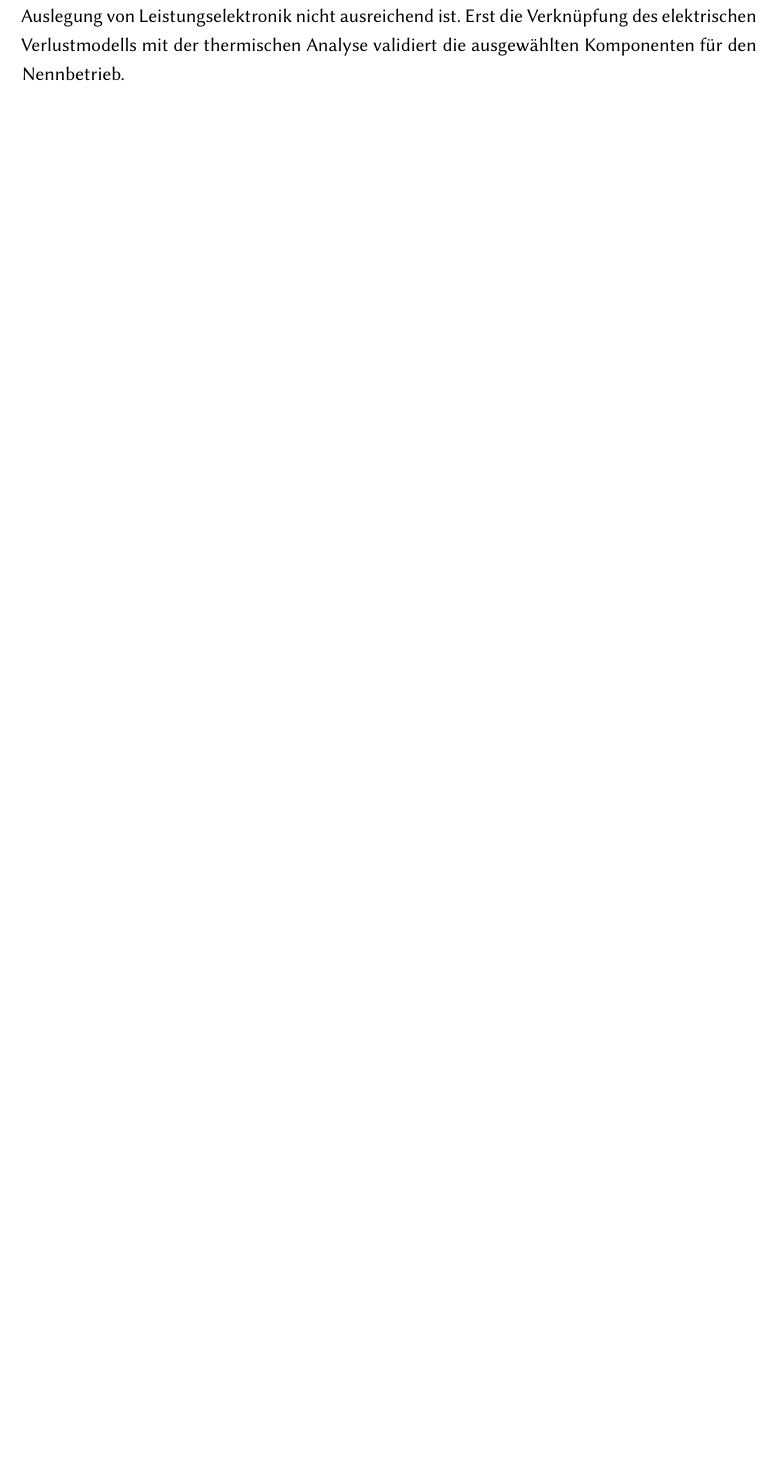
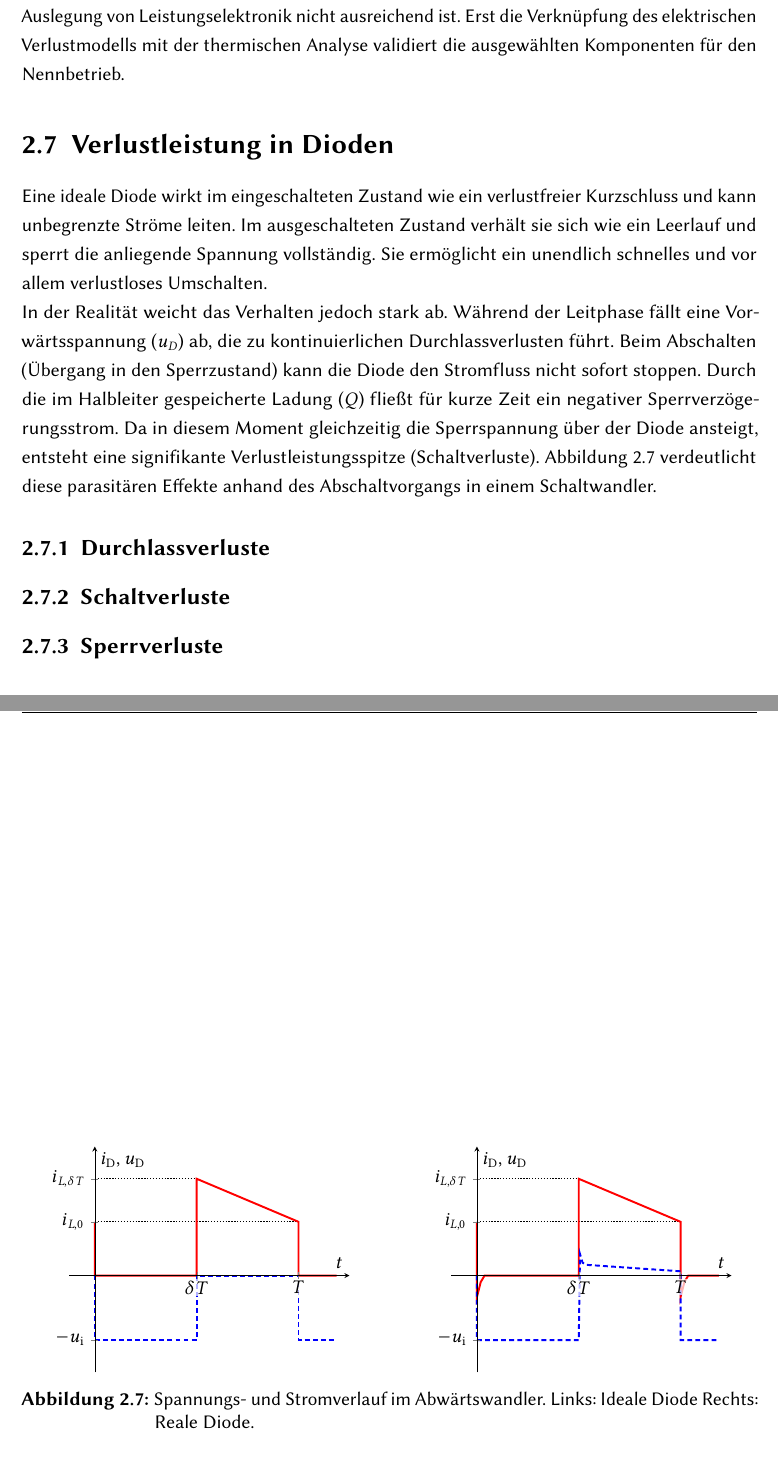
Before and after one commit to plauer03/T3_3200, a LaTeX book (main.tex, which reads chapters/02_grundlagen.tex, settings.tex): part of page 20 of 30 before the commit and two parts of pages 20 and 21 of 31 after it, the two joined at a grey line, cut so that both start at the same text, the shorter picture padded with empty space. Compiled offline with pdfLaTeX.

Commit message:
new diode chapter and plots

```diff
--- a/chapters/02_grundlagen.tex
+++ b/chapters/02_grundlagen.tex
@@ -365,3 +365,117 @@ Dieses thermische System kann analog zu einem elektrischen Netzwerk in einer the
 
 
 Die Aufstellung dieser Wärmekette verdeutlicht, dass eine rein elektrische Betrachtung für die Auslegung von Leistungselektronik nicht ausreichend ist. Erst die Verknüpfung des elektrischen Verlustmodells mit der thermischen Analyse validiert die ausgewählten Komponenten für den Nennbetrieb.
+
+% ============================================================
+% 2.6 Verluste
+% ============================================================
+\section{Verlustleistung in Dioden}
+Eine ideale Diode wirkt im eingeschalteten Zustand wie ein verlustfreier Kurzschluss und kann unbegrenzte Ströme leiten. Im ausgeschalteten Zustand verhält sie sich wie ein Leerlauf und sperrt die anliegende Spannung vollständig. Sie ermöglicht ein unendlich schnelles und vor allem verlustloses Umschalten.
+
+In der Realität weicht das Verhalten jedoch stark ab. Während der Leitphase fällt eine Vorwärtsspannung ($u_D$) ab, die zu kontinuierlichen Durchlassverlusten führt. Beim Abschalten (Übergang in den Sperrzustand) kann die Diode den Stromfluss nicht sofort stoppen. Durch die im Halbleiter gespeicherte Ladung ($Q$) fließt für kurze Zeit ein negativer Sperrverzögerungsstrom. Da in diesem Moment gleichzeitig die Sperrspannung über der Diode ansteigt, entsteht eine signifikante Verlustleistungsspitze (Schaltverluste). Abbildung \ref{fig:id_diode} verdeutlicht diese parasitären Effekte anhand des Abschaltvorgangs in einem Schaltwandler.
+
+\begin{figure}[htbp]
+    \centering
+
+    % ==========================================
+    % LINKE SEITE: Ideale Diode
+    % ==========================================
+    \begin{minipage}{0.48\textwidth}
+        \centering
+        \begin{tikzpicture}
+            \begin{axis}[
+                width=\textwidth, height=6.5cm,
+                axis lines=middle,
+                axis on top,
+                xmin=-1, xmax=10,
+                ymin=-4.5, ymax=6,
+                xlabel={$t$},
+                ylabel={$i_\mathrm{D}, u_\mathrm{D}$},
+                % Achsen-Pfeile und Positionierung anpassen
+                xtick={0, 4, 8},
+                xticklabels={0, $\delta T$, $T$},
+                ytick={-3, 2.5, 4.5},
+                yticklabels={$-u_\mathrm{i}$, $i_{L,0}$, $i_{L,\delta T}$},
+                ticklabel style={font=\normalsize},
+                xticklabel style={
+                    fill=white,
+                    fill opacity=0.7,
+                    text opacity=1,
+                    inner sep=1pt,
+                    font=\normalsize
+                },
+                enlargelimits=false,
+                clip=false
+            ]
+                % Hilfslinien (gepunktet, wie im Bild)
+                \draw[densely dotted, thick] (axis cs:0,4.5) -- (axis cs:4,4.5);
+                \draw[densely dotted, thick] (axis cs:0,2.5) -- (axis cs:8,2.5);
+
+
+                % Strom i_D (rot, durchgezogen)
+                \addplot[color=red, very thick] coordinates {
+                    (0,2.5) (0,0) (4,0) (4,4.5) (8,2.5) (8,0) (9.5,0)
+                };
+
+                % Spannung u_D (blau, gestrichelt)
+                \addplot[color=blue, very thick, densely dashed] coordinates {
+                    (0,0) (0,-3) (4,-3) (4,0) (8,0) (8,-3) (9.5,-3)
+                };
+
+
+            \end{axis}
+        \end{tikzpicture}
+    \end{minipage}\hfill
+    % ==========================================
+    % RECHTE SEITE: Reale Diode (mit Verlusten)
+    % ==========================================
+    \begin{minipage}{0.48\textwidth}
+        \centering
+        \begin{tikzpicture}
+            \begin{axis}[
+                width=\textwidth, height=6.5cm,
+                axis lines=middle,
+                axis on top,
+                xmin=-1, xmax=10,
+                ymin=-4.5, ymax=6,
+                xlabel={$t$},
+                ylabel={$i_\mathrm{D}, u_\mathrm{D}$},
+                % Achsen-Pfeile und Positionierung anpassen
+                xtick={0, 4, 8},
+                xticklabels={0, $\delta T$, $T$},
+                ytick={-3, 2.5, 4.5},
+                yticklabels={$-u_\mathrm{i}$, $i_{L,0}$, $i_{L,\delta T}$},
+                ticklabel style={font=\normalsize},
+                xticklabel style={
+                    fill=white,
+                    fill opacity=0.7,
+                    text opacity=1,
+                    inner sep=1pt,
+                    font=\normalsize
+                },
+                enlargelimits=false,
+                clip=false
+            ]
+                % Hilfslinien (gepunktet)
+                \draw[densely dotted, thick] (axis cs:0,4.5) -- (axis cs:4,4.5);
+                \draw[densely dotted, thick] (axis cs:0,2.5) -- (axis cs:8,2.5);
+
+                \addplot[color=red, very thick] coordinates {
+                    (0,2.5) (0,-1) (0.15,-0.3) (0.3,0) (4,0) (4,4.5) (8,2.5) (8,-1) (8.15,-0.3) (8.3,0) (9.5,0)
+                };
+
+                \addplot[color=blue, very thick, densely dashed] coordinates {
+                    (0,0) (0,-3) (4,-3) (4.05,1) (4.15,0.6) (4.3,0.5) (8,0.2) (8,-3) (8.6,-3) (9.5,-3)
+                };
+
+            \end{axis}
+        \end{tikzpicture}
+    \end{minipage}
+
+    \caption{Spannungs- und Stromverlauf im Abwärtswandler. Links: Ideale Diode Rechts: Reale Diode.}
+    \label{fig:id_diode}
+\end{figure}
+
+\subsection{Durchlassverluste}
+\subsection{Schaltverluste}
+\subsection{Sperrverluste}
--- a/settings.tex
+++ b/settings.tex
@@ -67,6 +67,8 @@
 \sisetup{locale = DE, per-mode = symbol, detect-all}
 \usepackage{tikz}
 \usepackage[european, straightvoltages]{circuitikz}
+\usepackage{pgfplots}
+\pgfplotsset{compat=1.18} % Wichtig, damit die Graphen korrekt skaliert werden
 
 % --- GRAFIKEN & TABELLEN ---
 \usepackage{graphicx}
```
Also changed, not shown: chapters/03_anforderungen.tex (+3 -0 lines), main.pdf, 2 other files.
